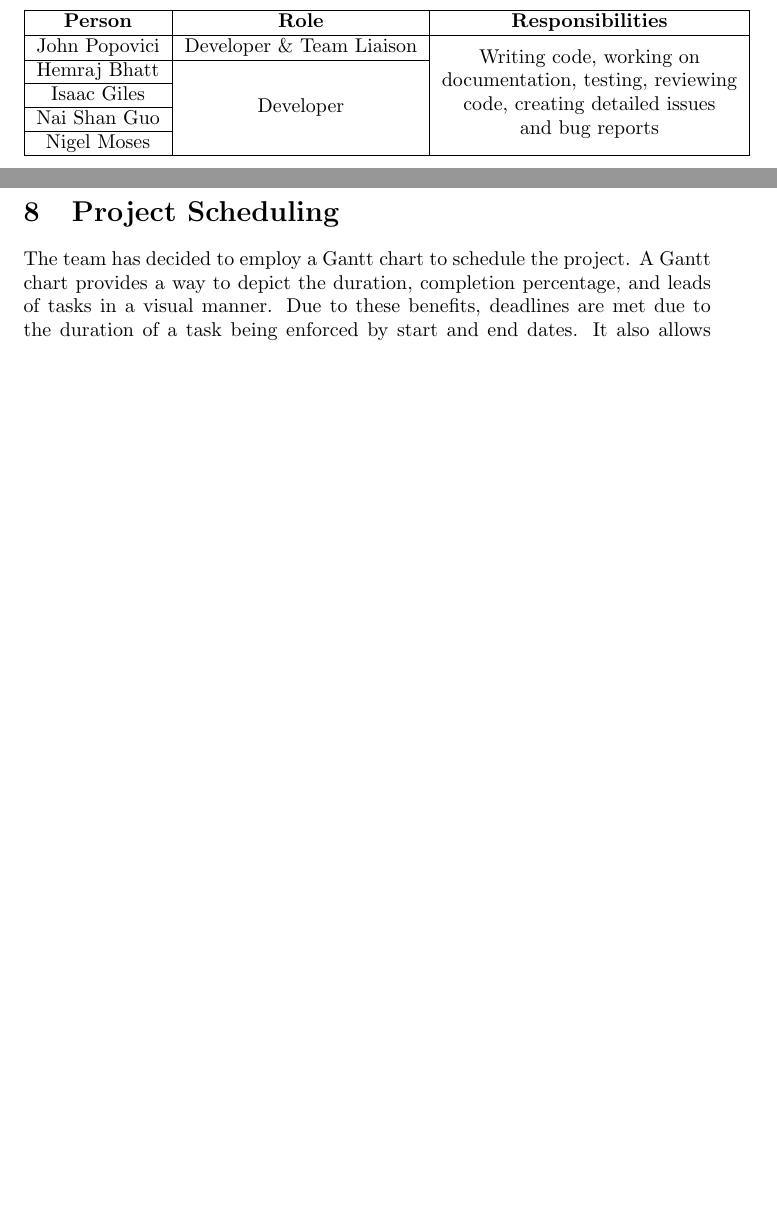
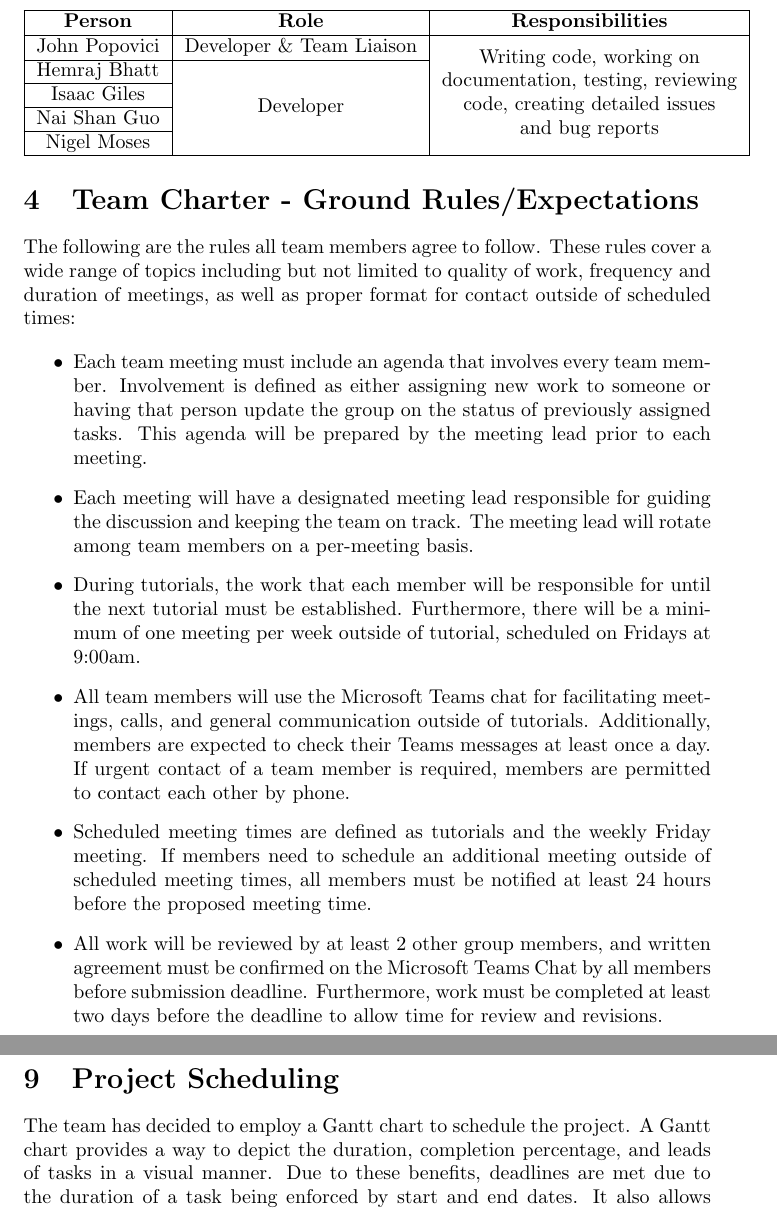
Before and after one commit to John-Popovici/duel-of-the-eights, a LaTeX document (docs/DevelopmentPlan/DevelopmentPlan.tex): two parts of pages 2 and 7 of 10, joined at a grey line, cut so that both start at the same text, the shorter picture padded with empty space. Compiled offline with pdfLaTeX.

Commit message:
Dev Plan Team Charter - Ground Rules and Expectations

```diff
--- a/docs/DevelopmentPlan/DevelopmentPlan.tex
+++ b/docs/DevelopmentPlan/DevelopmentPlan.tex
@@ -63,6 +63,20 @@ Team will communicate via Microsoft Teams messaging for all baseline communicati
    \hline
   \end{tabular}
   \end{center}
+
+\section{Team Charter - Ground Rules/Expectations}
+
+The following are the rules all team members agree to follow. These rules cover a wide range of topics including but not limited to quality of work, frequency and duration of meetings, as well as proper format for contact outside of scheduled times:
+
+\begin{itemize}
+	\item Each team meeting must include an agenda that involves every team member. Involvement is defined as either assigning new work to someone or having that person update the group on the status of previously assigned tasks. This agenda will be prepared by the meeting lead prior to each meeting.
+	\item Each meeting will have a designated meeting lead responsible for guiding the discussion and keeping the team on track. The meeting lead will rotate among team members on a per-meeting basis.
+	\item During tutorials, the work that each member will be responsible for until the next tutorial must be established. Furthermore, there will be a minimum of one meeting per week outside of tutorial, scheduled on Fridays at 9:00am.
+	\item All team members will use the Microsoft Teams chat for facilitating meetings, calls, and general communication outside of tutorials. Additionally, members are expected to check their Teams messages at least once a day. If urgent contact of a team member is required, members are permitted to contact each other by phone.
+	\item Scheduled meeting times are defined as tutorials and the weekly Friday meeting. If members need to schedule an additional meeting outside of scheduled meeting times, all members must be notified at least 24 hours before the proposed meeting time.
+	\item All work will be reviewed by at least 2 other group members, and written agreement must be confirmed on the Microsoft Teams Chat by all members before submission deadline. Furthermore, work must be completed at least two days before the deadline to allow time for review and revisions.
+\end{itemize}
+
 
 \section{Workflow Plan}
 
```
Also changed, not shown: docs/DevelopmentPlan/DevelopmentPlan.pdf.
